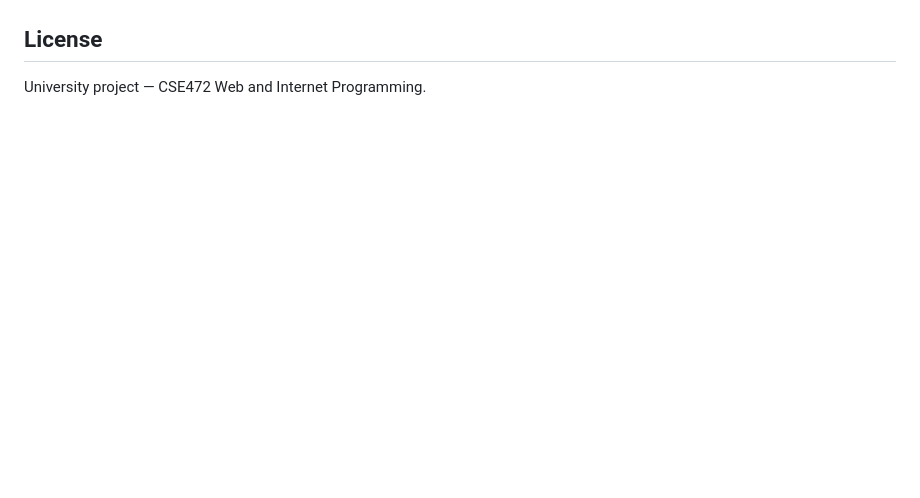
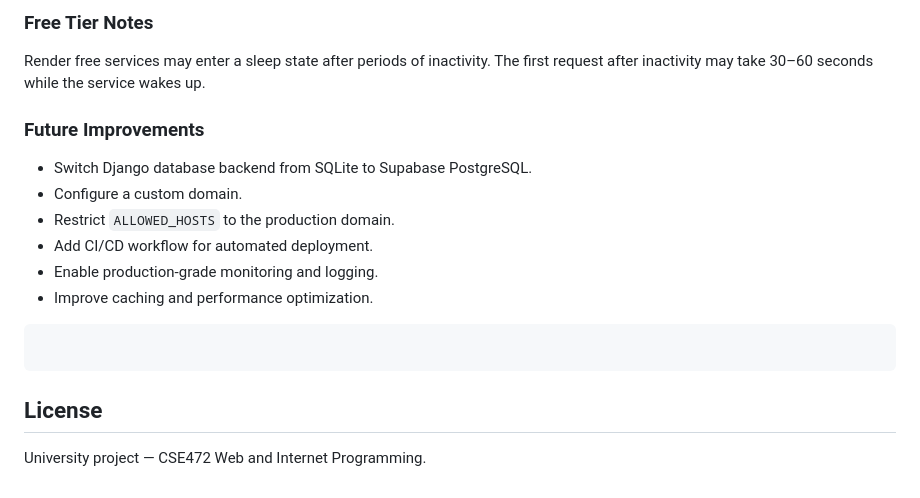
Before and after one commit to sadmanislamamlan78/ecommerce, a Markdown page: README.md, the part around one of its changes. Rendered like a GitHub page; blank space fills up the shorter version.

````diff
--- a/README.md
+++ b/README.md
@@ -300,3 +374,19 @@ Fill in the report template under **`docs/report/`** (cover page + 7 sections) f
+### Free Tier Notes
+
+Render free services may enter a sleep state after periods of inactivity. The first request after inactivity may take 30–60 seconds while the service wakes up.
+
+### Future Improvements
+
+* Switch Django database backend from SQLite to Supabase PostgreSQL.
+* Configure a custom domain.
+* Restrict `ALLOWED_HOSTS` to the production domain.
+* Add CI/CD workflow for automated deployment.
+* Enable production-grade monitoring and logging.
+* Improve caching and performance optimization.
+
+```
+```
+
 
 ## License
 
````
Also changed, not shown: other parts of README.md (+78 -4 lines).
